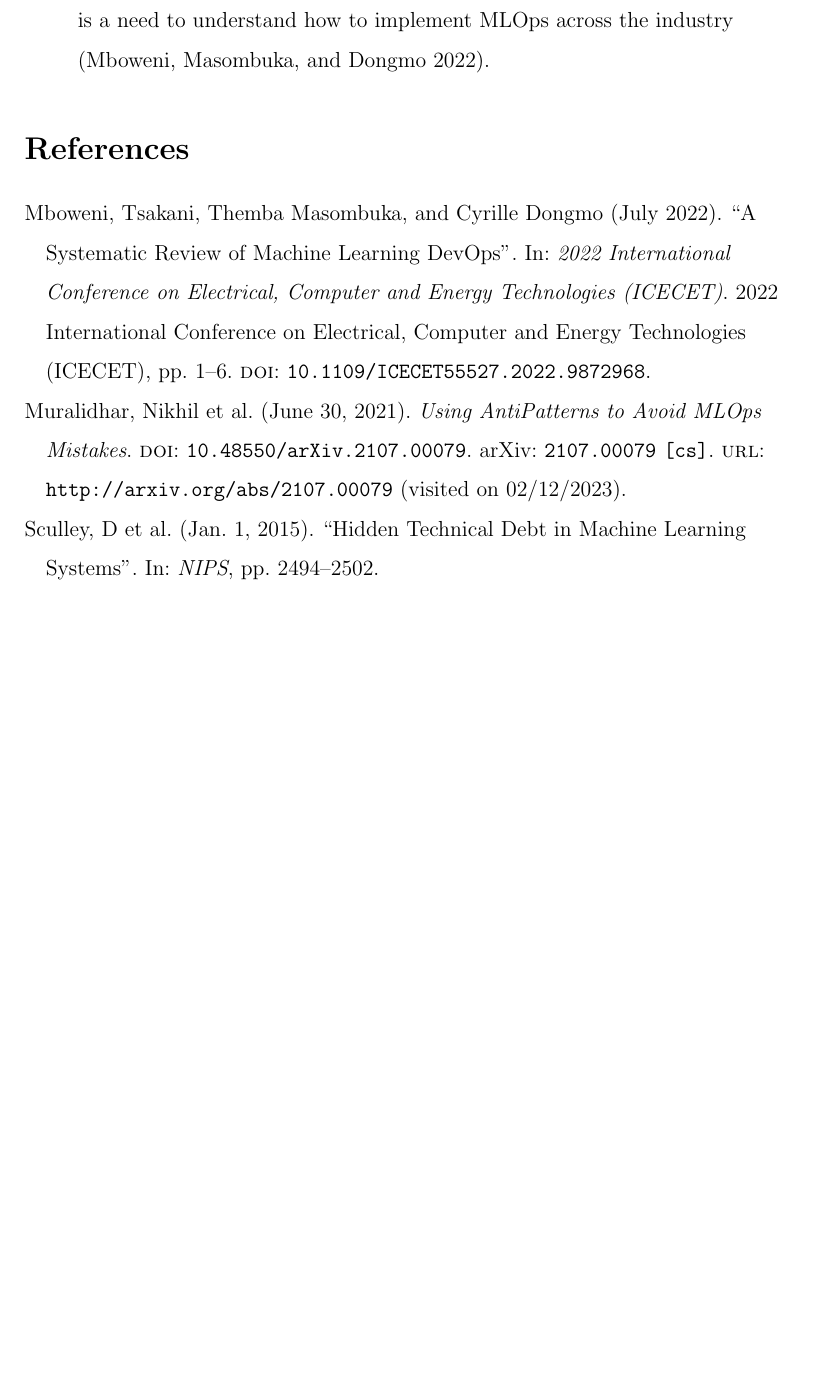
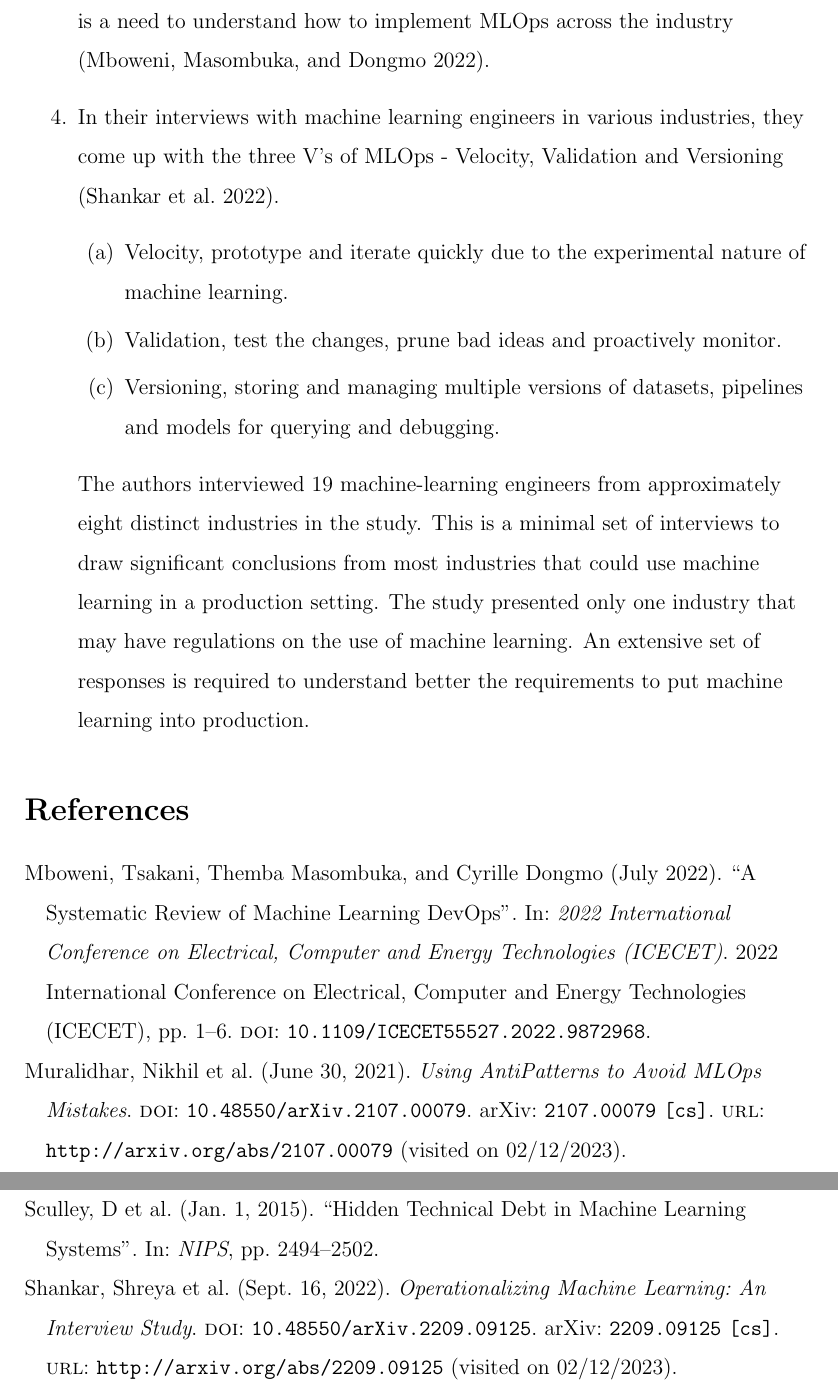
Before and after one commit to darraghs/MLOps_Tech_Survey, a LaTeX paper (lit_review.tex): part of page 2 of 2 before the commit and two parts of pages 2 and 3 of 3 after it, the two joined at a grey line, cut so that both start at the same text, the shorter picture padded with empty space. Compiled offline with pdfLaTeX.

Commit message:
Add more lit review

```diff
--- a/lit_review.tex
+++ b/lit_review.tex
@@ -55,6 +54,13 @@ There is a need for a robust definition of MLOps and to understand how the curre
 
 \item From 60 studies reviewed, there was no clear definition of MLOps but there were common elements. This has caused ambiguity and misconceptions. There is a need to understand how to implement MLOps across the industry \autocite{mboweniSystematicReviewMachine2022}.
 
+\item In their interviews with machine learning engineers in various industries, they come up with the three V's of MLOps - Velocity, Validation and Versioning \autocite{shankarOperationalizingMachineLearning2022}.
+    \begin{enumerate}
+        \item Velocity, prototype and iterate quickly due to the experimental nature of machine learning.
+        \item Validation, test the changes, prune bad ideas and proactively monitor.
+        \item Versioning, storing and managing multiple versions of datasets, pipelines and models for querying and debugging.
+    \end{enumerate}
+The authors interviewed 19 machine-learning engineers from approximately eight distinct industries in the study. This is a minimal set of interviews to draw significant conclusions from most industries that could use machine learning in a production setting. The study presented only one industry that may have regulations on the use of machine learning. An extensive set of responses is required to understand better the requirements to put machine learning into production.
 \end{enumerate}
 
 \printbibliography
```
Also changed, not shown: lit_review.tex (1 more changed lines).
